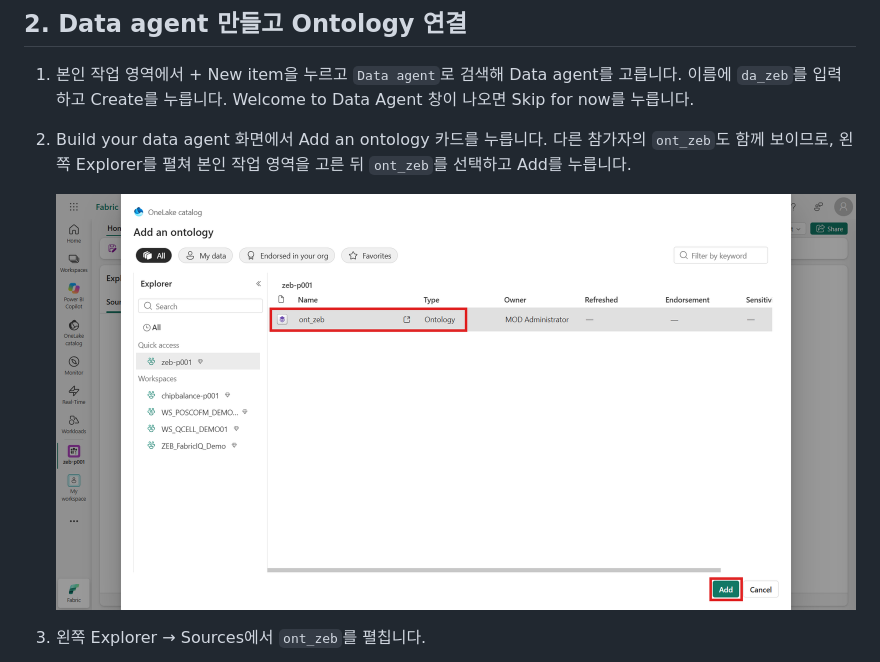
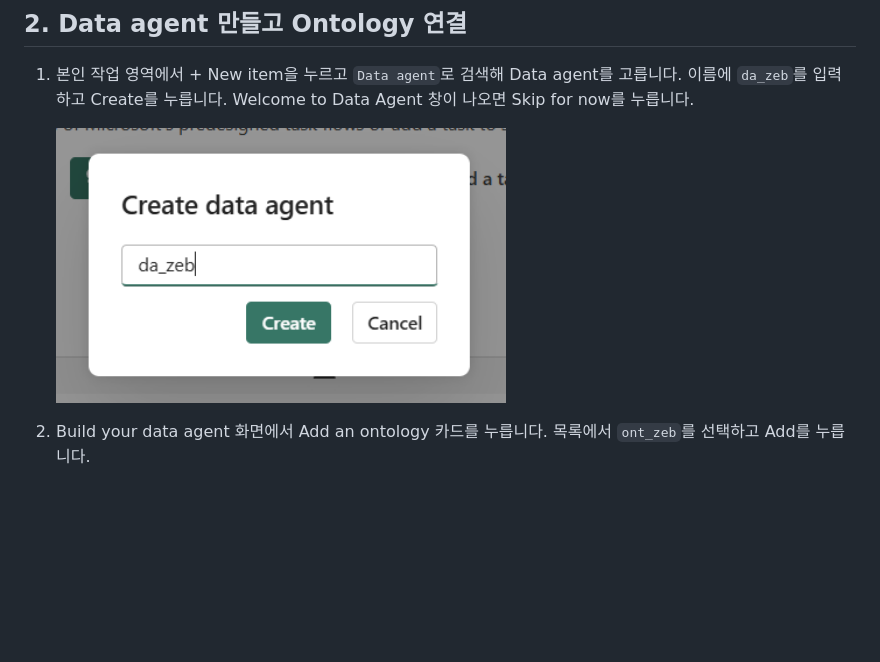
Before and after one commit to minkyung01/fabric-zeb-workshop, a Markdown page: docs/07-data-agent.md, the part around one of its changes. GitHub-like rendering; pictures changed too: assets/screenshots/d07-add-ontology.png, assets/screenshots/d07-create-agent.png (added); blank space fills up the shorter version.

```diff
--- a/docs/07-data-agent.md
+++ b/docs/07-data-agent.md
@@ -96,9 +96,8 @@
 ## 2. Data agent 만들고 Ontology 연결
 
 1.  본인 작업 영역에서 + New item을 누르고 `Data agent`로 검색해 Data agent를 고릅니다. 이름에 `da_zeb`를 입력하고 Create를 누릅니다. Welcome to Data Agent 창이 나오면 Skip for now를 누릅니다.
-2.  Build your data agent 화면에서 Add an ontology 카드를 누릅니다. 다른 참가자의 `ont_zeb`도 함께 보이므로, 왼쪽 Explorer를 펼쳐 본인 작업 영역을 고른 뒤 `ont_zeb`를 선택하고 Add를 누릅니다.
 
-    <img src="../assets/screenshots/d07-add-ontology.png" width="1000" alt="Add an ontology 창. 왼쪽 Explorer에서 zeb-p001을 골라 ont_zeb 하나만 보이고 선택되어 있습니다." />
+    <img src="../assets/screenshots/d07-create-agent.png" width="450" alt="Create data agent 창에 da_zeb가 입력되어 있고 Create 버튼이 보입니다." />
 
-3.  왼쪽 Explorer → Sources에서 `ont_zeb`를 펼칩니다.
+2.  Build your data agent 화면에서 Add an ontology 카드를 누릅니다. 목록에서 `ont_zeb`를 선택하고 Add를 누릅니다.
 
```
Also changed, not shown: other parts of docs/07-data-agent.md (+9 -1 lines), assets/screenshots/d07-entity-types.png (added), assets/screenshots/d07-ontology-sources.png (added).
